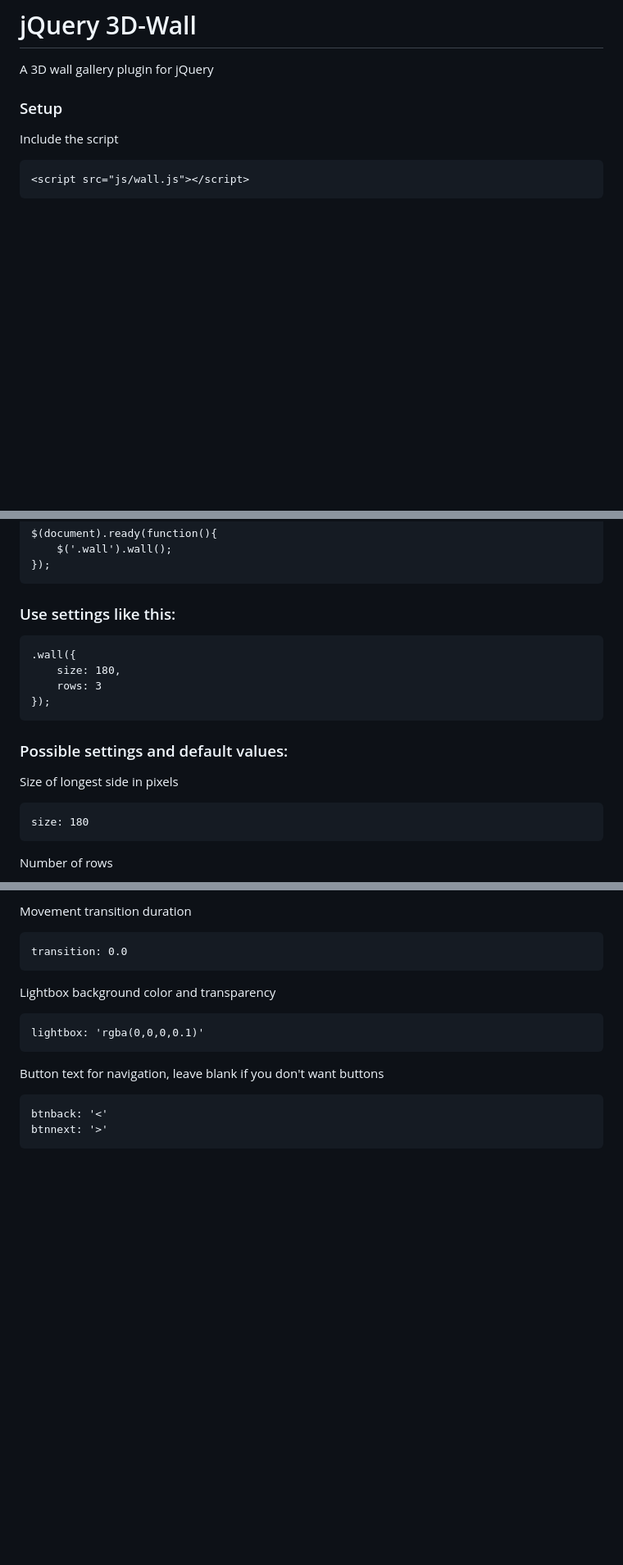
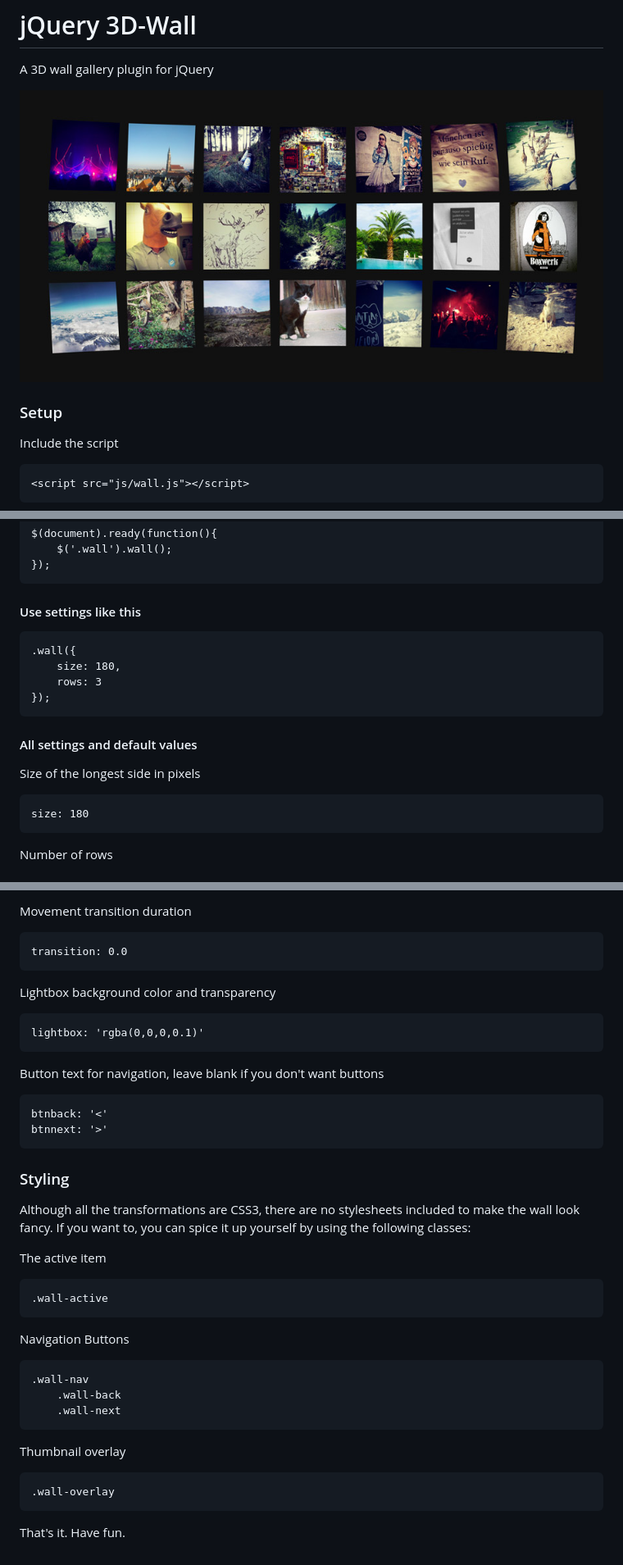
Before and after one commit to broen/wall.js, a Markdown page: README.md, 3 parts joined by grey strips. Shown: that part at 82% size. GitHub-like rendering; pictures changed too: demo/screenshot.jpg (added); blank space fills up the shorter version.

Commit message:
demo

```diff
--- a/README.md
+++ b/README.md
@@ -1,5 +1,8 @@
 # jQuery 3D-Wall
 A 3D wall gallery plugin for jQuery
+
+![Demo](demo/screenshot.jpg)
+
 
 ### Setup
 Include the script
@@ -23,16 +26,23 @@ Initialize the plugin on load
 		$('.wall').wall();
 	});
 
-### Use settings like this:
+
+
+
+
+
+#### Use settings like this
 
 	.wall({
 		size: 180,
 		rows: 3
 	});
 
-### Possible settings and default values:
 
-Size of longest side in pixels
+
+#### All settings and default values
+
+Size of the longest side in pixels
 
 	size: 180
 
@@ -75,3 +85,27 @@ Button text for navigation, leave blank if you don't want buttons
 
 	btnback: '<'
 	btnnext: '>'
+
+
+
+
+
+### Styling
+Although all the transformations are CSS3, there are no stylesheets included to make the wall look fancy. If you want to, you can spice it up yourself by using the following classes:
+
+The active item
+
+	.wall-active
+
+Navigation Buttons
+
+	.wall-nav
+		.wall-back
+		.wall-next
+
+Thumbnail overlay
+
+	.wall-overlay
+
+
+That's it. Have fun.
```
Also changed, not shown: 9 other files.
